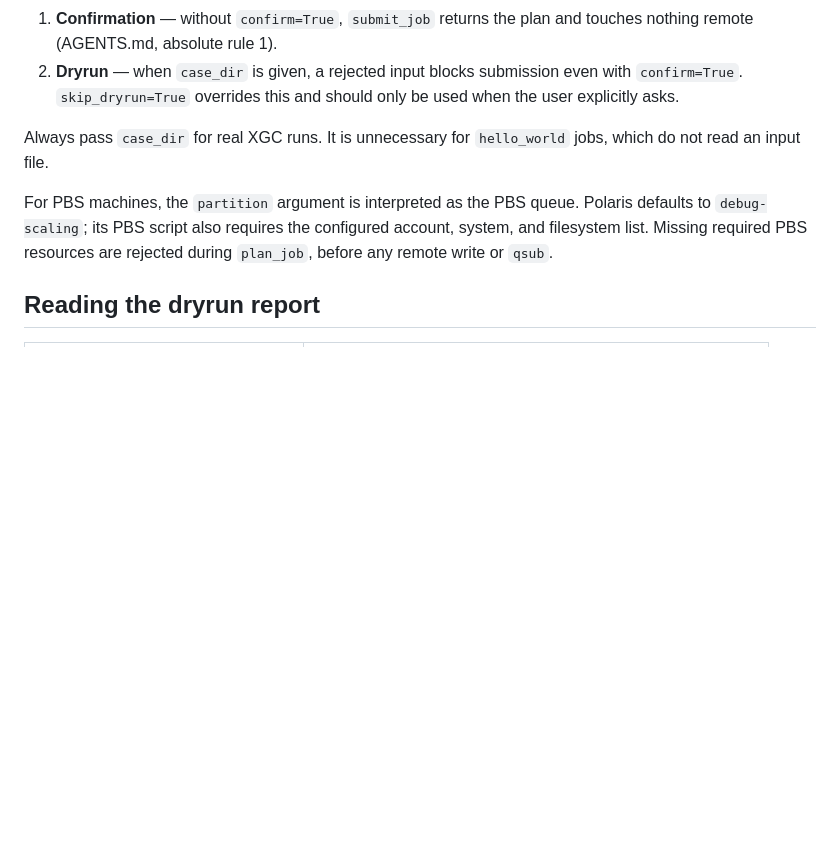
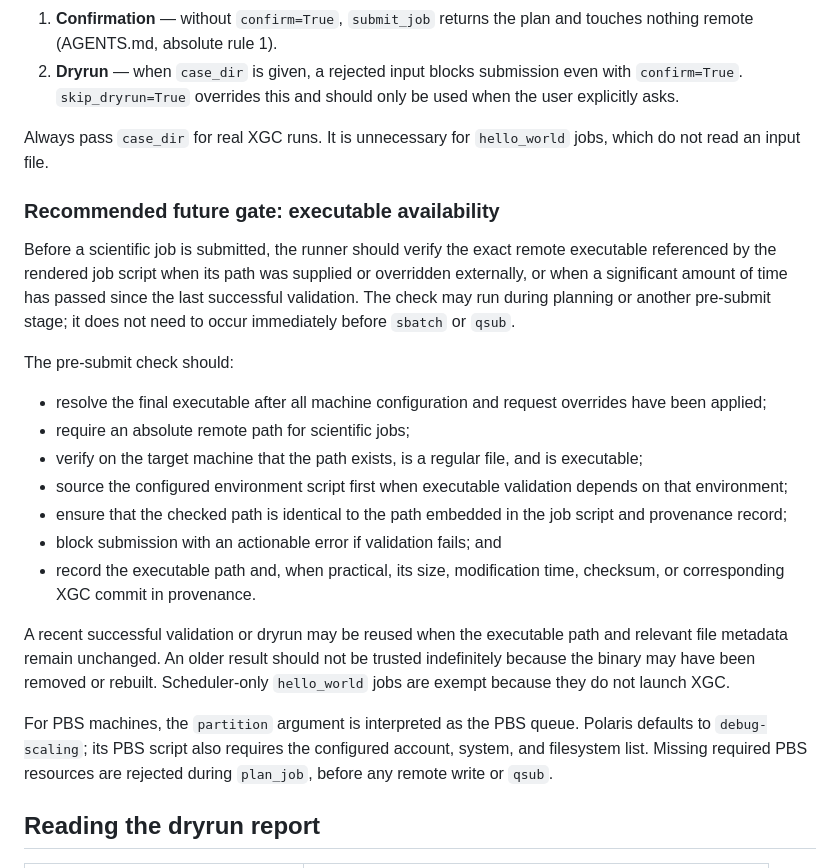
Before and after one commit to seunghoeku/xgc-automation, a Markdown page: docs/workflow.md, the part around the change. Rendered like a GitHub page; blank space fills up the shorter version.

Commit message:
docs: recommend executable validation before submission

```diff
--- a/docs/workflow.md
+++ b/docs/workflow.md
@@ -118,6 +118,35 @@ caller:
 Always pass `case_dir` for real XGC runs. It is unnecessary for `hello_world`
 jobs, which do not read an input file.
 
+### Recommended future gate: executable availability
+
+Before a scientific job is submitted, the runner should verify the exact remote
+executable referenced by the rendered job script when its path was supplied or
+overridden externally, or when a significant amount of time has passed since
+the last successful validation. The check may run during planning or another
+pre-submit stage; it does not need to occur immediately before `sbatch` or
+`qsub`.
+
+The pre-submit check should:
+
+- resolve the final executable after all machine configuration and request
+  overrides have been applied;
+- require an absolute remote path for scientific jobs;
+- verify on the target machine that the path exists, is a regular file, and is
+  executable;
+- source the configured environment script first when executable validation
+  depends on that environment;
+- ensure that the checked path is identical to the path embedded in the job
+  script and provenance record;
+- block submission with an actionable error if validation fails; and
+- record the executable path and, when practical, its size, modification time,
+  checksum, or corresponding XGC commit in provenance.
+
+A recent successful validation or dryrun may be reused when the executable path
+and relevant file metadata remain unchanged. An older result should not be
+trusted indefinitely because the binary may have been removed or rebuilt.
+Scheduler-only `hello_world` jobs are exempt because they do not launch XGC.
+
 For PBS machines, the `partition` argument is interpreted as the PBS queue.
 Polaris defaults to `debug-scaling`; its PBS script also requires the
 configured account, system, and filesystem list. Missing required PBS
```
